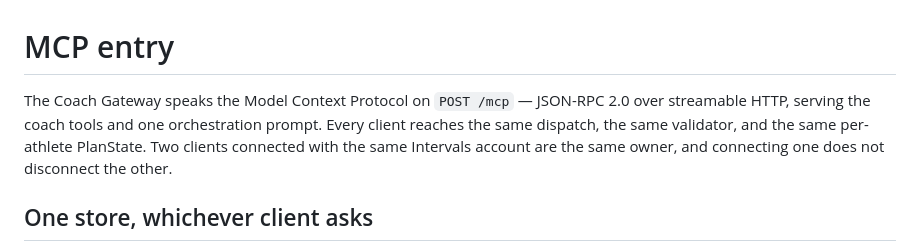
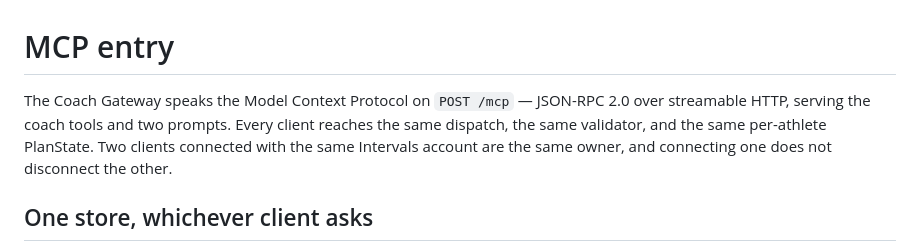
Before and after one commit to atomchung/long-run-hybrid-coach, a Markdown page: entrypoints/mcp/README.md, the part around the change. Rendered like a GitHub page.

```diff
--- a/entrypoints/mcp/README.md
+++ b/entrypoints/mcp/README.md
@@ -1,7 +1,7 @@
 # MCP entry
 
 The Coach Gateway speaks the Model Context Protocol on `POST /mcp` — JSON-RPC 2.0 over
-streamable HTTP, serving the coach tools and one orchestration prompt. Every client
+streamable HTTP, serving the coach tools and two prompts. Every client
 reaches the same dispatch, the same validator, and the same per-athlete PlanState. Two
 clients connected with the same Intervals account are the same owner, and connecting one
 does not disconnect the other.
```
Also changed, not shown: docs/distribution/openai-plugin.md (+7 -5 lines), garmin_coach_loop/orchestration.md (+1 -1 lines).
